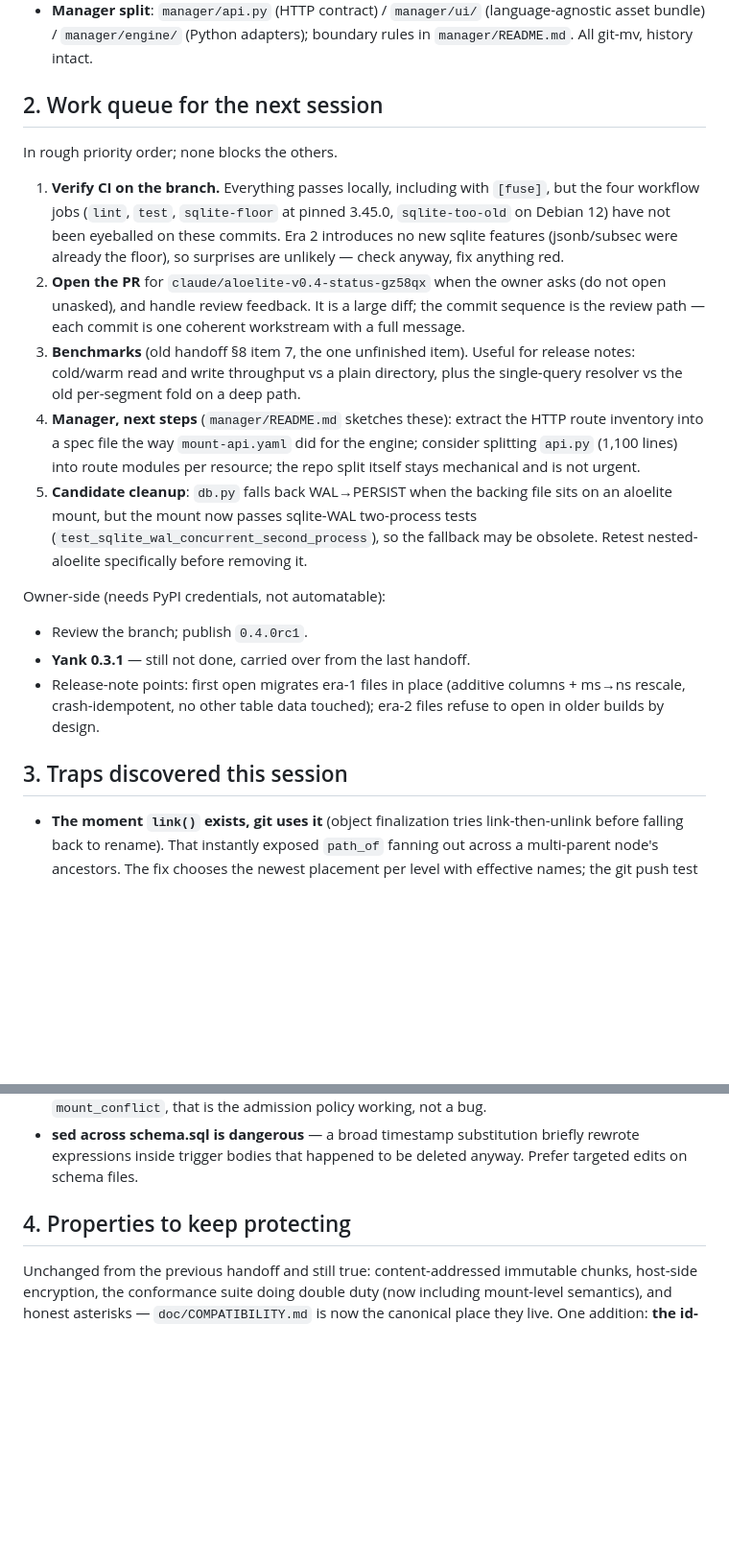
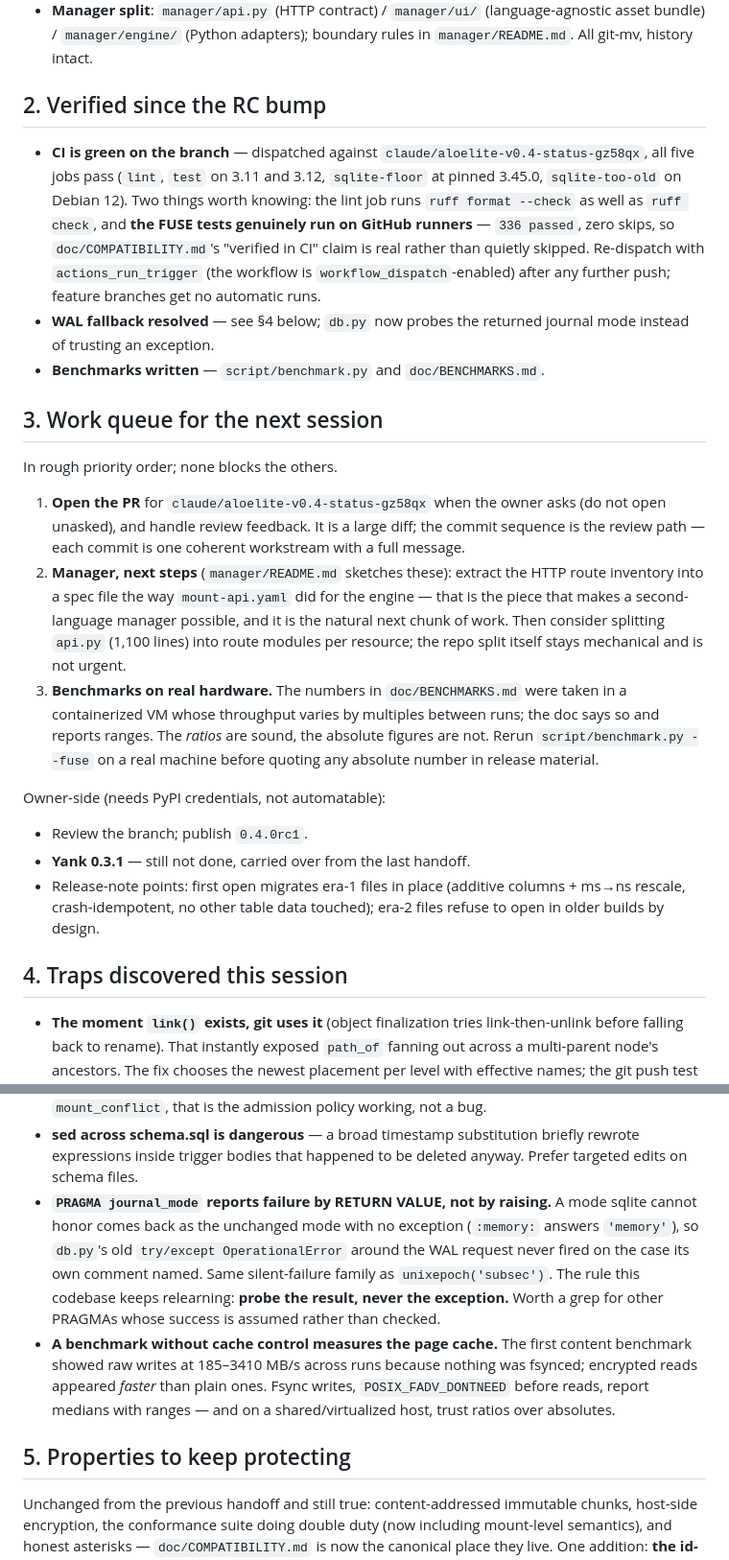
Before and after one commit to Aloecraft-org/aloelite, a Markdown page: doc/HANDOFF-0.4.0rc1.md, 2 parts joined by grey strips. Shown at 96% size. GitHub-like rendering; blank space fills up the shorter version.

Commit message:
Docs: update the RC handoff with what this session verified
CI is green on the branch (all five jobs, and the FUSE tests genuinely run
on GitHub runners -- 336 passed, zero skips, so COMPATIBILITY.md's
'verified in CI' is real). Records the two new traps: PRAGMA journal_mode
reports failure by return value rather than by raising, and a benchmark
without fsync/cache control measures the page cache. Work queue is now led
by the manager HTTP route spec -- the piece that makes a second-language
manager possible.

Co-Authored-By: Claude Fable 5 <noreply@anthropic.com>
Claude-Session: https://claude.ai/code/session_01H8MhEkFo7zbkbrBxi9bM7C

```diff
--- a/doc/HANDOFF-0.4.0rc1.md
+++ b/doc/HANDOFF-0.4.0rc1.md
@@ -40,34 +40,41 @@ What landed, one line each (commit messages carry the detail):
   (language-agnostic asset bundle) / `manager/engine/` (Python adapters);
   boundary rules in `manager/README.md`. All git-mv, history intact.
 
-## 2. Work queue for the next session
+## 2. Verified since the RC bump
+
+- **CI is green on the branch** — dispatched against
+  `claude/aloelite-v0.4-status-gz58qx`, all five jobs pass (`lint`,
+  `test` on 3.11 and 3.12, `sqlite-floor` at pinned 3.45.0,
+  `sqlite-too-old` on Debian 12). Two things worth knowing: the lint job
+  runs `ruff format --check` as well as `ruff check`, and **the FUSE tests
+  genuinely run on GitHub runners** — `336 passed`, zero skips, so
+  `doc/COMPATIBILITY.md`'s "verified in CI" claim is real rather than
+  quietly skipped. Re-dispatch with `actions_run_trigger` (the workflow is
+  `workflow_dispatch`-enabled) after any further push; feature branches
+  get no automatic runs.
+- **WAL fallback resolved** — see §4 below; `db.py` now probes the returned
+  journal mode instead of trusting an exception.
+- **Benchmarks written** — `script/benchmark.py` and `doc/BENCHMARKS.md`.
+
+## 3. Work queue for the next session
 
 In rough priority order; none blocks the others.
 
-1. **Verify CI on the branch.** Everything passes locally, including with
-   `[fuse]`, but the four workflow jobs (`lint`, `test`, `sqlite-floor` at
-   pinned 3.45.0, `sqlite-too-old` on Debian 12) have not been eyeballed on
-   these commits. Era 2 introduces no new sqlite features (jsonb/subsec were
-   already the floor), so surprises are unlikely — check anyway, fix
-   anything red.
-2. **Open the PR** for `claude/aloelite-v0.4-status-gz58qx` when the owner
+1. **Open the PR** for `claude/aloelite-v0.4-status-gz58qx` when the owner
    asks (do not open unasked), and handle review feedback. It is a large
    diff; the commit sequence is the review path — each commit is one
    coherent workstream with a full message.
-3. **Benchmarks** (old handoff §8 item 7, the one unfinished item). Useful
-   for release notes: cold/warm read and write throughput vs a plain
-   directory, plus the single-query resolver vs the old per-segment fold on
-   a deep path.
-4. **Manager, next steps** (`manager/README.md` sketches these): extract
+2. **Manager, next steps** (`manager/README.md` sketches these): extract
    the HTTP route inventory into a spec file the way `mount-api.yaml` did
-   for the engine; consider splitting `api.py` (1,100 lines) into route
-   modules per resource; the repo split itself stays mechanical and is not
-   urgent.
-5. **Candidate cleanup**: `db.py` falls back WAL→PERSIST when the backing
-   file sits on an aloelite mount, but the mount now passes sqlite-WAL
-   two-process tests (`test_sqlite_wal_concurrent_second_process`), so the
-   fallback may be obsolete. Retest nested-aloelite specifically before
-   removing it.
+   for the engine — that is the piece that makes a second-language manager
+   possible, and it is the natural next chunk of work. Then consider
+   splitting `api.py` (1,100 lines) into route modules per resource; the
+   repo split itself stays mechanical and is not urgent.
+3. **Benchmarks on real hardware.** The numbers in `doc/BENCHMARKS.md` were
+   taken in a containerized VM whose throughput varies by multiples between
+   runs; the doc says so and reports ranges. The *ratios* are sound, the
+   absolute figures are not. Rerun `script/benchmark.py --fuse` on a real
+   machine before quoting any absolute number in release material.
 
 Owner-side (needs PyPI credentials, not automatable):
 - Review the branch; publish `0.4.0rc1`.
@@ -76,7 +83,7 @@ Owner-side (needs PyPI credentials, not automatable):
   (additive columns + ms→ns rescale, crash-idempotent, no other table
   data touched); era-2 files refuse to open in older builds by design.
 
-## 3. Traps discovered this session
+## 4. Traps discovered this session
 
 - **The moment `link()` exists, git uses it** (object finalization tries
   link-then-unlink before falling back to rename). That instantly exposed
@@ -99,8 +106,21 @@ Owner-side (needs PyPI credentials, not automatable):
 - **sed across schema.sql is dangerous** — a broad timestamp substitution
   briefly rewrote expressions inside trigger bodies that happened to be
   deleted anyway. Prefer targeted edits on schema files.
+- **`PRAGMA journal_mode` reports failure by RETURN VALUE, not by raising.**
+  A mode sqlite cannot honor comes back as the unchanged mode with no
+  exception (`:memory:` answers `'memory'`), so `db.py`'s old
+  `try/except OperationalError` around the WAL request never fired on the
+  case its own comment named. Same silent-failure family as
+  `unixepoch('subsec')`. The rule this codebase keeps relearning: **probe
+  the result, never the exception.** Worth a grep for other PRAGMAs whose
+  success is assumed rather than checked.
+- **A benchmark without cache control measures the page cache.** The first
+  content benchmark showed raw writes at 185–3410 MB/s across runs because
+  nothing was fsynced; encrypted reads appeared *faster* than plain ones.
+  Fsync writes, `POSIX_FADV_DONTNEED` before reads, report medians with
+  ranges — and on a shared/virtualized host, trust ratios over absolutes.
 
-## 4. Properties to keep protecting
+## 5. Properties to keep protecting
 
 Unchanged from the previous handoff and still true: content-addressed
 immutable chunks, host-side encryption, the conformance suite doing
```
